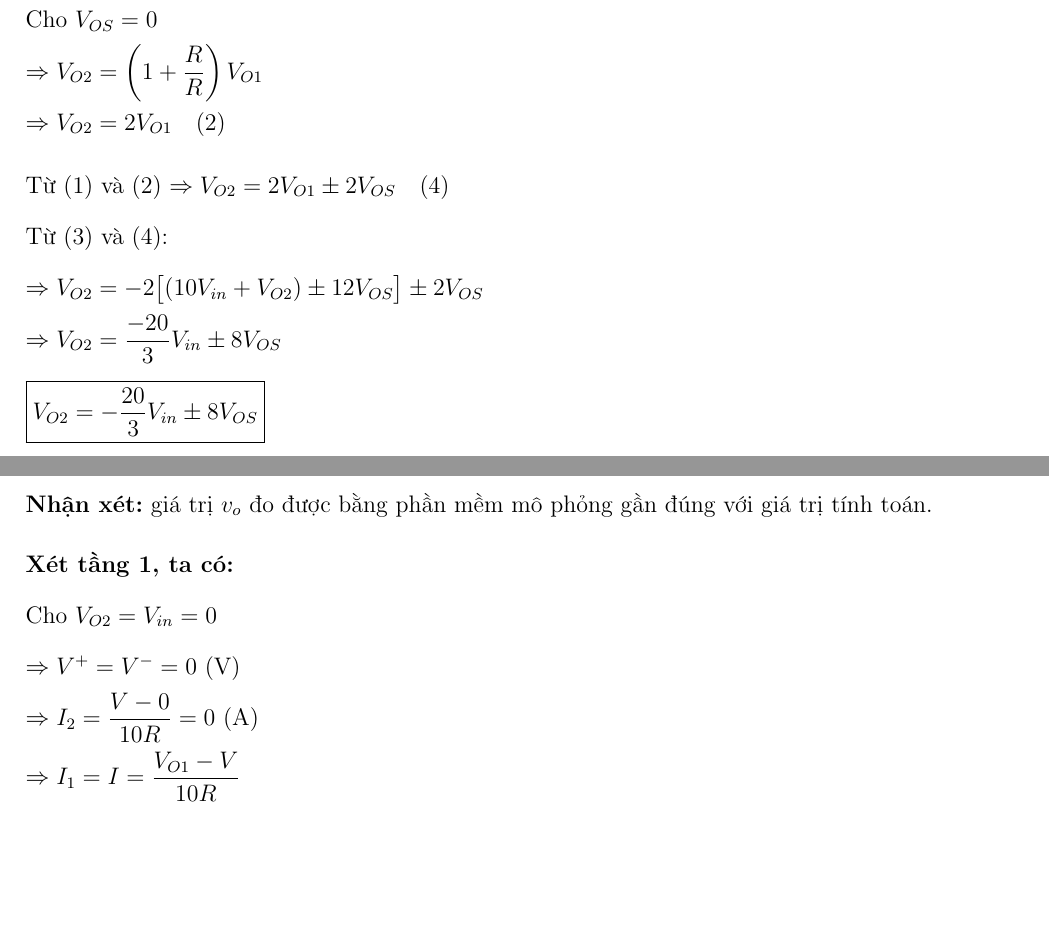
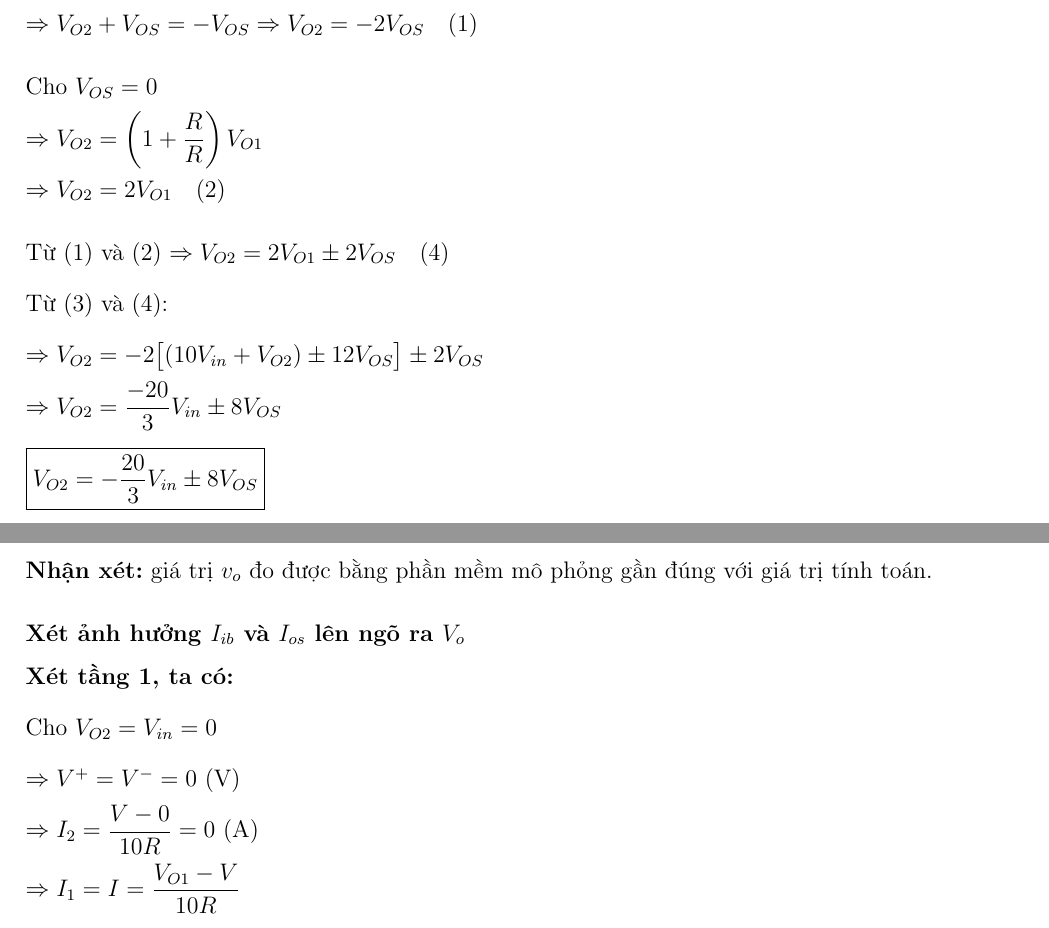
Before and after one commit to thanhduy1806/DienTuUngDung_BTChuong2, a LaTeX document (BaiGiai/main.tex, which reads BaiGiai/Cau4.tex): two parts of page 11 of 30 before the commit and two parts of page 11 of 31 after it, joined at a grey line, cut at the place of the change, the shorter picture padded with empty space. Compiled offline with pdfLaTeX.

Commit message:
sua_gi_do_trong_Cau4

```diff
--- a/BaiGiai/Cau4.tex
+++ b/BaiGiai/Cau4.tex
@@ -92,7 +92,9 @@ $\boxed{V_{O2} = -\dfrac{20}{3}V_{in} \pm 8V_{OS}}$
 \end{figure}
 \textbf{Nhận xét:} \text{giá trị $v_o$ đo được bằng phần mềm mô phỏng gần đúng với giá trị tính toán.}
 
+
 \begin{flushleft}
+\textbf{Xét ảnh hưởng $I_{ib}$ và $I_{os}$ lên ngõ ra $V_o$}\\
 \textbf{Xét tầng 1, ta có:}\\[4pt]
 Cho $V_{O2} = V_{in} = 0$\\[4pt]
 $\Rightarrow V^+ = V^- = 0$ (V)\\[4pt]
```
